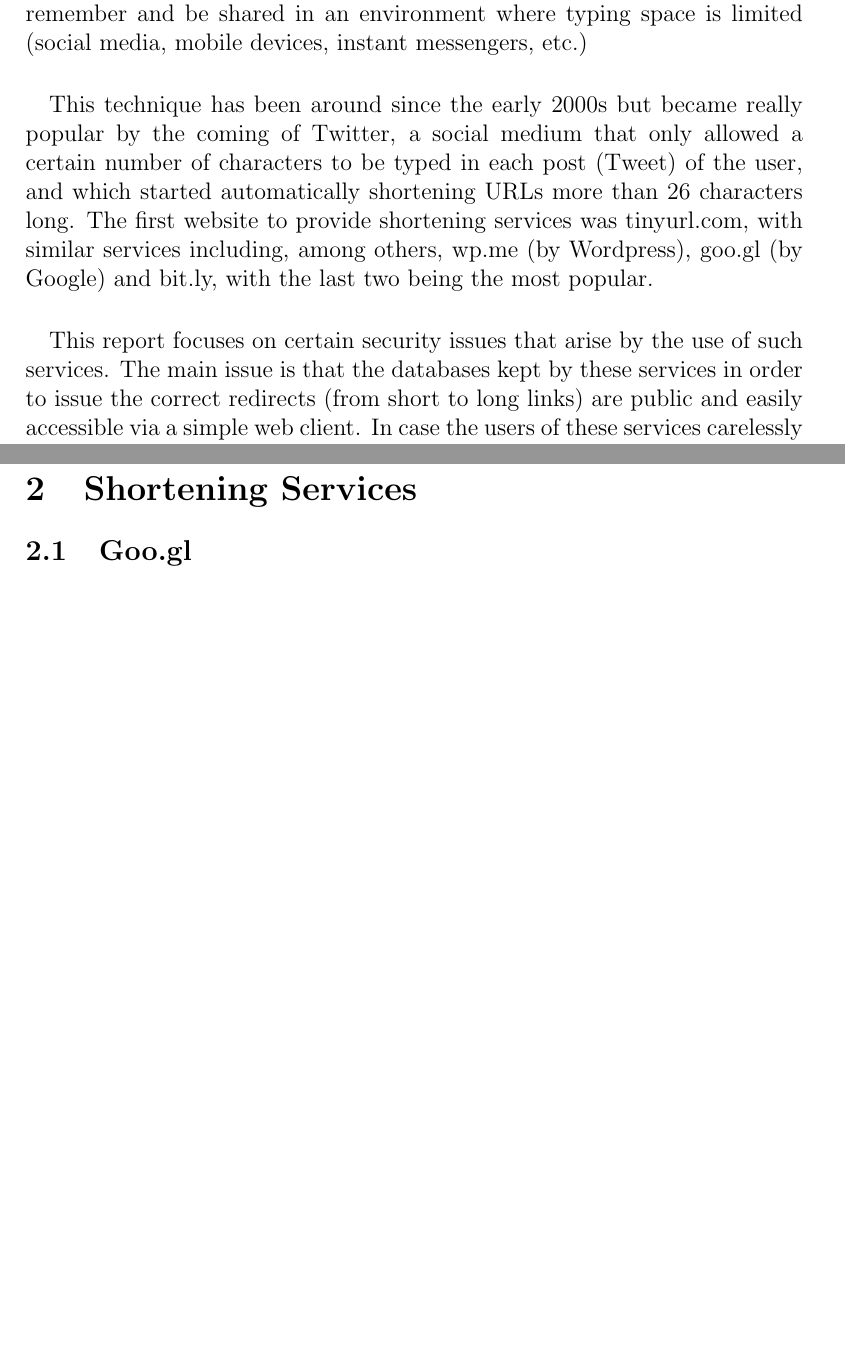
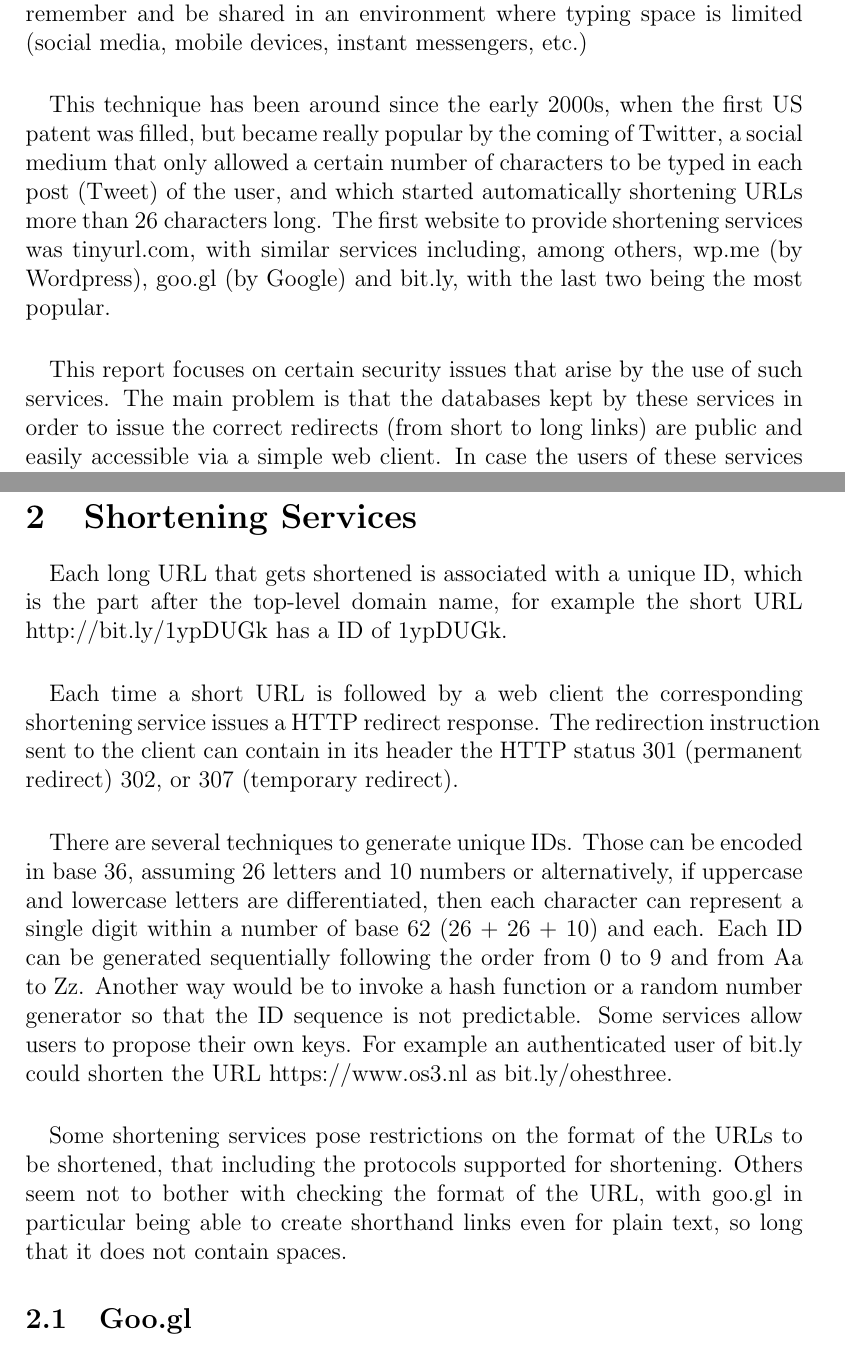
Before and after one commit to shortOS3/ssnreport, a LaTeX paper (ssn-report.tex): two parts of pages 5 and 9 of 23 before the commit and two parts of pages 5 and 9 of 24 after it, joined at a grey line, cut so that both start at the same text, the shorter picture padded with empty space. Compiled offline with pdfLaTeX.

Commit message:
second chapter

```diff
--- a/ssn-report.tex
+++ b/ssn-report.tex
@@ -101,8 +101,8 @@ The research methodologies and software tools used for the project are described
 \paragraph{}
 URL shortening refers to the technique of taking any HTTP Uniform Resource Locator (URL) and producing a shortened version that links to the same Web resource, by issuing an HTTP redirect response. The purpose of this technique is to transform large (sometimes hundreds of characters long) and very descriptive URLs to something that is much sorter, easier to remember and be shared in an environment where typing space is limited (social media, mobile devices, instant messengers, etc.)
 \paragraph{}
-This technique has been around since the early 2000s but became really popular by the coming of Twitter, a social medium that only allowed a certain number of characters to be typed in each post (Tweet) of the user, and which started automatically shortening URLs more than 26 characters long. The first website to provide shortening services was tinyurl.com, with similar services including, among others, wp.me (by Wordpress), goo.gl (by Google) and bit.ly, with the last two being the most popular.
+This technique has been around since the early 2000s, when the first US patent was filled, but became really popular by the coming of Twitter, a social medium that only allowed a certain number of characters to be typed in each post (Tweet) of the user, and which started automatically shortening URLs more than 26 characters long. The first website to provide shortening services was tinyurl.com, with similar services including, among others, wp.me (by Wordpress), goo.gl (by Google) and bit.ly, with the last two being the most popular.
 \paragraph{}
-This report focuses on certain security issues that arise by the use of such services. The main issue is that the databases kept by these services in order to issue the correct redirects (from short to long links) are public and easily accessible via a simple web client. In case the users of these services carelessly input sensitive data, this data becomes public and easy to retrieve by anyone.
+This report focuses on certain security issues that arise by the use of such services. The main problem is that the databases kept by these services in order to issue the correct redirects (from short to long links) are public and easily accessible via a simple web client. In case the users of these services carelessly input sensitive data, this data becomes public and easy to retrieve by anyone.
 \paragraph{}
 The rest of this chapter is dedicated to describing in detail the problem we will be examining, presenting the previous work on this domain and mentioning certain ethical implications that arise from our study. The second chapter is a description of the URL shortening methods in general and the two services that have been used in this study (goo.gl and bit.ly) in particular. The third chapter presents the research methods and software tools that we have designed, developed and used in this project. The fourth chapter demonstrates the results that have been produced by our research and the security implications that arise in terms of user privacy and system security. The next chapter is a discussion about suggestions and solutions that could help mediate the security problems of such services. The last chapter summarises the conclusions of the project and proposes ways to improve the current work.
@@ -136,6 +135,16 @@ Another example was the investigation of specific countermeasures taken from the
 In any security related research, it is very likely to come across very sensitive data that has to be treated with care in order not to fall into the wrong hands. Any findings with particular security significance will not be disclosed in public and if needed the appropriate parties will be notified. Any data collected during this research will be kept safely in University infrastructure, and appropriate measures will be taken to prevent leakage. It is however useful to note that all data gathered are easily retrievable by anyone since they are public data.
 \newpage
 \section{Shortening Services}
+\paragraph{}
+Each long URL that gets shortened is associated with a unique ID, which is the part after the top-level domain name, for example the short URL http://bit.ly/1ypDUGk has a ID of 1ypDUGk.
+\paragraph{}
+Each time a short URL is followed by a web client the corresponding shortening service issues a HTTP redirect response. The redirection instruction sent to the client can contain in its header the HTTP status 301 (permanent redirect) 302, or 307 (temporary redirect).
+
+\paragraph{}
+There are several techniques to generate unique IDs. Those can be encoded in base 36, assuming 26 letters and 10 numbers or alternatively, if uppercase and lowercase letters are differentiated, then each character can represent a single digit within a number of base 62 (26 + 26 + 10) and each. Each ID can be generated sequentially following the order from 0 to 9 and from Aa to Zz. Another way would be to invoke a hash function or a random number generator so that the ID sequence is not predictable. Some services allow users to propose their own keys. For example an authenticated user of bit.ly could shorten the URL https://www.os3.nl as bit.ly/ohesthree.
+
+\paragraph{}
+Some shortening services pose restrictions on the format of the URLs to be shortened, that including the protocols supported for shortening. Others seem not to bother with checking the format of the URL, with goo.gl in particular being able to create shorthand links even for plain text, so long that it does not contain spaces.
 
 \subsection{Goo.gl}
 
```
Also changed, not shown: ssn-report.pdf, ssn-report.tex (1 more changed lines).
